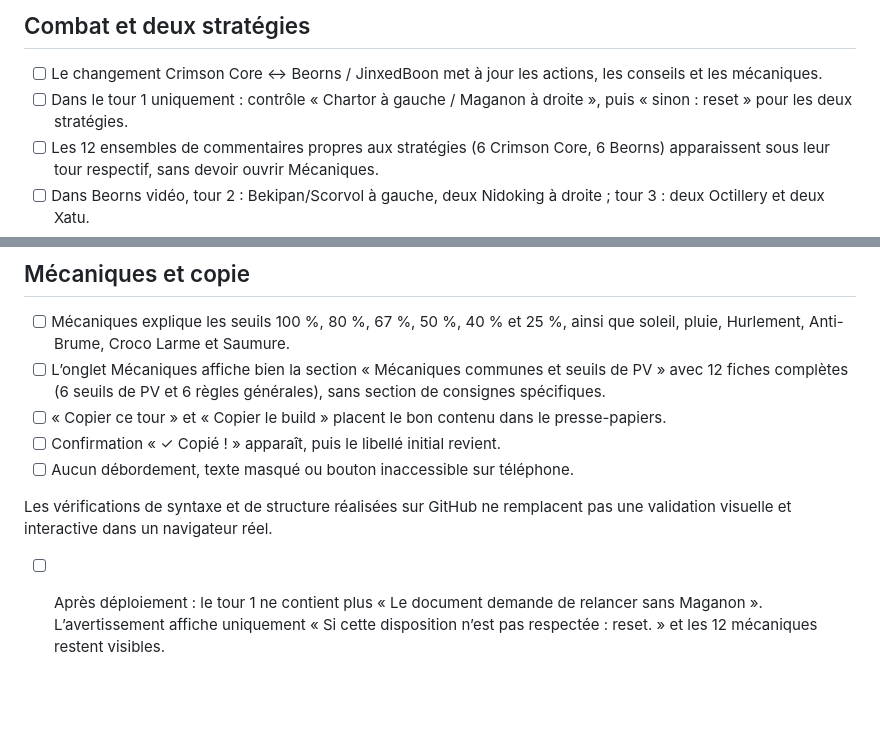
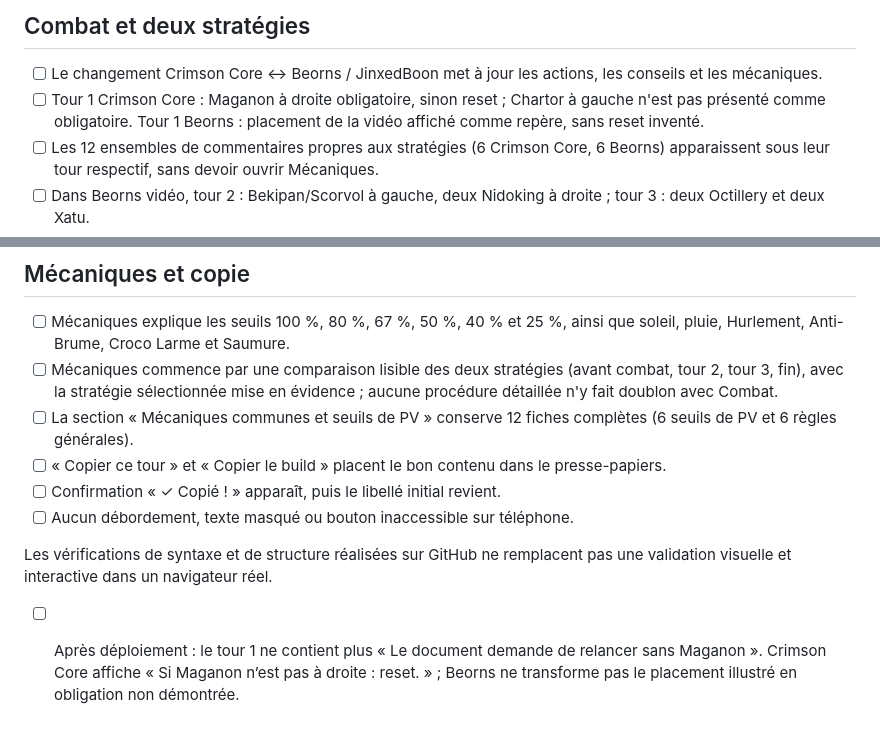
Before and after one commit to SeikoChillBot/pokemmo-raid-guide-fr, a Markdown page: VALIDATION_FR.md, 2 parts joined by grey strips. GitHub-like rendering; blank space fills up the shorter version.

Commit message:
Align acceptance checklist with verified Crimson placement and clear strategy comparison

```diff
--- a/VALIDATION_FR.md
+++ b/VALIDATION_FR.md
@@ -16,7 +16,7 @@ Mise à jour : 24 octobre 2026. Après téléchargement de la dernière version
 
 ## Combat et deux stratégies
 - [ ] Le changement Crimson Core ↔ Beorns / JinxedBoon met à jour les actions, les conseils et les mécaniques.
-- [ ] Dans le tour 1 uniquement : contrôle « Chartor à gauche / Maganon à droite », puis « sinon : reset » pour les deux stratégies.
+- [ ] Tour 1 Crimson Core : Maganon à droite obligatoire, sinon reset ; Chartor à gauche n'est pas présenté comme obligatoire. Tour 1 Beorns : placement de la vidéo affiché comme repère, sans reset inventé.
 - [ ] Les 12 ensembles de commentaires propres aux stratégies (6 Crimson Core, 6 Beorns) apparaissent sous leur tour respectif, sans devoir ouvrir Mécaniques.
 - [ ] Dans Beorns vidéo, tour 2 : Bekipan/Scorvol à gauche, deux Nidoking à droite ; tour 3 : deux Octillery et deux Xatu.
 - [ ] Les variantes Beorns vidéo et Beorns PDF actualisé (Xatu + Bekipan) ne sont pas mélangées.
@@ -32,11 +32,12 @@ Mise à jour : 24 octobre 2026. Après téléchargement de la dernière version
 
 ## Mécaniques et copie
 - [ ] Mécaniques explique les seuils 100 %, 80 %, 67 %, 50 %, 40 % et 25 %, ainsi que soleil, pluie, Hurlement, Anti-Brume, Croco Larme et Saumure.
-- [ ] L’onglet Mécaniques affiche bien la section « Mécaniques communes et seuils de PV » avec 12 fiches complètes (6 seuils de PV et 6 règles générales), sans section de consignes spécifiques.
+- [ ] Mécaniques commence par une comparaison lisible des deux stratégies (avant combat, tour 2, tour 3, fin), avec la stratégie sélectionnée mise en évidence ; aucune procédure détaillée n'y fait doublon avec Combat.
+- [ ] La section « Mécaniques communes et seuils de PV » conserve 12 fiches complètes (6 seuils de PV et 6 règles générales).
 - [ ] « Copier ce tour » et « Copier le build » placent le bon contenu dans le presse-papiers.
 - [ ] Confirmation « ✓ Copié ! » apparaît, puis le libellé initial revient.
 - [ ] Aucun débordement, texte masqué ou bouton inaccessible sur téléphone.
 
 Les vérifications de syntaxe et de structure réalisées sur GitHub ne remplacent pas une validation visuelle et interactive dans un navigateur réel.
 
-- [ ] Après déploiement : le tour 1 ne contient plus « Le document demande de relancer sans Maganon ». L’avertissement affiche uniquement « Si cette disposition n’est pas respectée : reset. » et les 12 mécaniques restent visibles.
+- [ ] Après déploiement : le tour 1 ne contient plus « Le document demande de relancer sans Maganon ». Crimson Core affiche « Si Maganon n’est pas à droite : reset. » ; Beorns ne transforme pas le placement illustré en obligation non démontrée.
```
